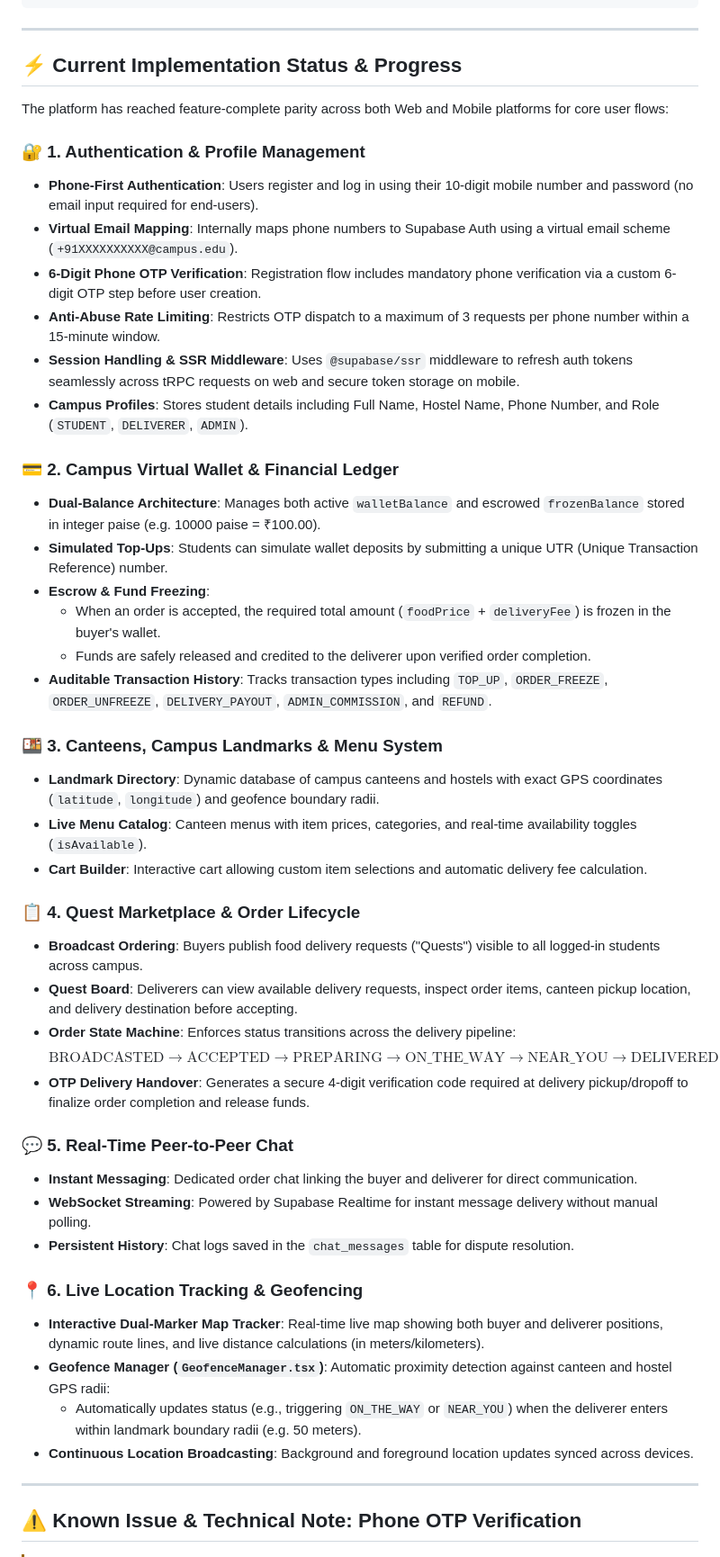
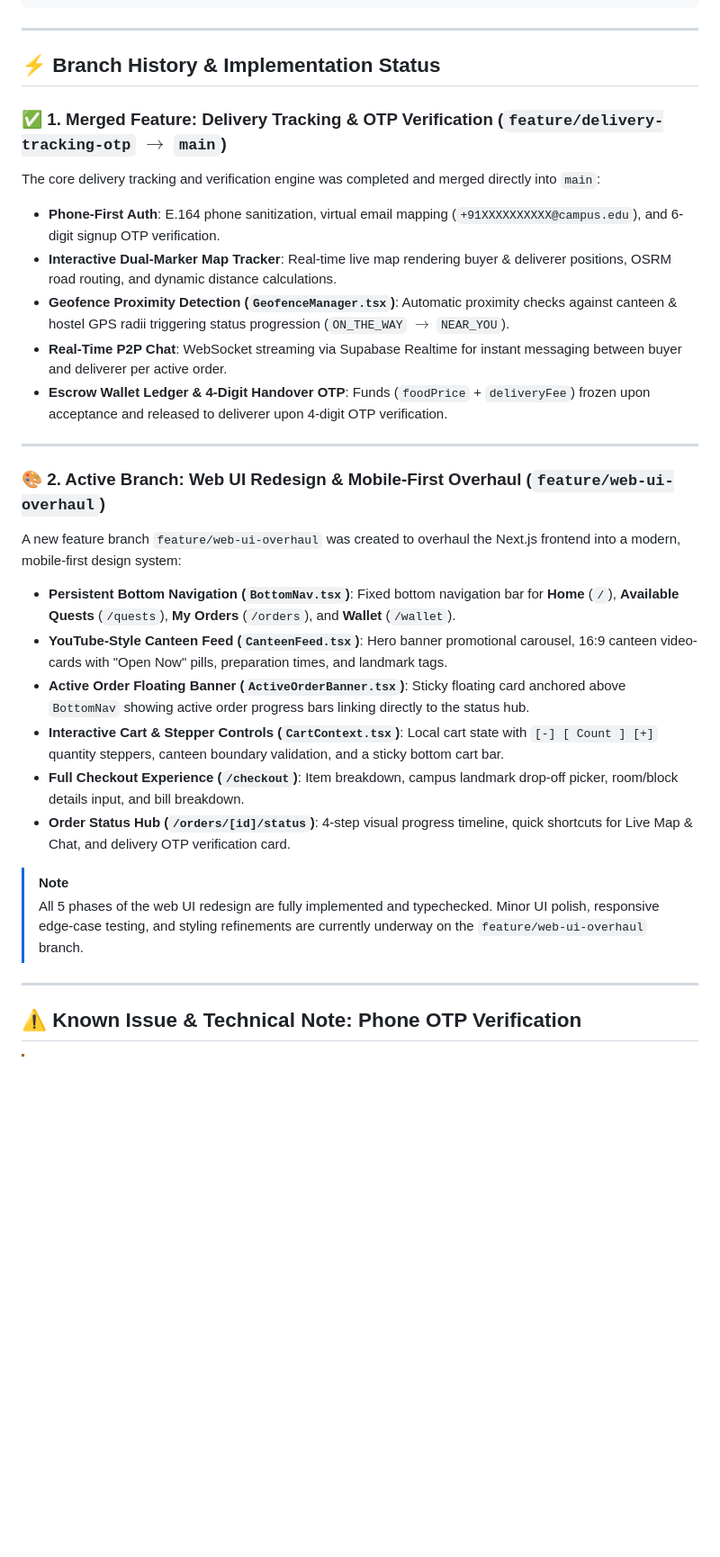
Before and after one commit to keptbeetle/CAmpdeliver, a Markdown page: README.md, the part around one of its changes. Shown at 90% size. GitHub-like rendering; blank space fills up the shorter version.

Commit message:
docs: update README with merged delivery-tracking-otp feature and web-ui-overhaul progress

```diff
--- a/README.md
+++ b/README.md
@@ -37,48 +37,29 @@ CAmpDeliver/
 
 ---
 
-## ⚡ Current Implementation Status & Progress
+## ⚡ Branch History & Implementation Status
 
-The platform has reached feature-complete parity across both Web and Mobile platforms for core user flows:
+### ✅ 1. Merged Feature: Delivery Tracking & OTP Verification (`feature/delivery-tracking-otp` $\rightarrow$ `main`)
+The core delivery tracking and verification engine was completed and merged directly into `main`:
+- **Phone-First Auth**: E.164 phone sanitization, virtual email mapping (`+91XXXXXXXXXX@campus.edu`), and 6-digit signup OTP verification.
+- **Interactive Dual-Marker Map Tracker**: Real-time live map rendering buyer & deliverer positions, OSRM road routing, and dynamic distance calculations.
+- **Geofence Proximity Detection (`GeofenceManager.tsx`)**: Automatic proximity checks against canteen & hostel GPS radii triggering status progression (`ON_THE_WAY` $\rightarrow$ `NEAR_YOU`).
+- **Real-Time P2P Chat**: WebSocket streaming via Supabase Realtime for instant messaging between buyer and deliverer per active order.
+- **Escrow Wallet Ledger & 4-Digit Handover OTP**: Funds (`foodPrice` + `deliveryFee`) frozen upon acceptance and released to deliverer upon 4-digit OTP verification.
 
-### 🔐 1. Authentication & Profile Management
-- **Phone-First Authentication**: Users register and log in using their 10-digit mobile number and password (no email input required for end-users).
-- **Virtual Email Mapping**: Internally maps phone numbers to Supabase Auth using a virtual email scheme (`+91XXXXXXXXXX@campus.edu`).
-- **6-Digit Phone OTP Verification**: Registration flow includes mandatory phone verification via a custom 6-digit OTP step before user creation.
-- **Anti-Abuse Rate Limiting**: Restricts OTP dispatch to a maximum of 3 requests per phone number within a 15-minute window.
-- **Session Handling & SSR Middleware**: Uses `@supabase/ssr` middleware to refresh auth tokens seamlessly across tRPC requests on web and secure token storage on mobile.
-- **Campus Profiles**: Stores student details including Full Name, Hostel Name, Phone Number, and Role (`STUDENT`, `DELIVERER`, `ADMIN`).
+---
 
-### 💳 2. Campus Virtual Wallet & Financial Ledger
-- **Dual-Balance Architecture**: Manages both active `walletBalance` and escrowed `frozenBalance` stored in integer paise (e.g. 10000 paise = ₹100.00).
-- **Simulated Top-Ups**: Students can simulate wallet deposits by submitting a unique UTR (Unique Transaction Reference) number.
-- **Escrow & Fund Freezing**:
-  - When an order is accepted, the required total amount (`foodPrice` + `deliveryFee`) is frozen in the buyer's wallet.
-  - Funds are safely released and credited to the deliverer upon verified order completion.
-- **Auditable Transaction History**: Tracks transaction types including `TOP_UP`, `ORDER_FREEZE`, `ORDER_UNFREEZE`, `DELIVERY_PAYOUT`, `ADMIN_COMMISSION`, and `REFUND`.
+### 🎨 2. Active Branch: Web UI Redesign & Mobile-First Overhaul (`feature/web-ui-overhaul`)
+A new feature branch `feature/web-ui-overhaul` was created to overhaul the Next.js frontend into a modern, mobile-first design system:
+- **Persistent Bottom Navigation (`BottomNav.tsx`)**: Fixed bottom navigation bar for **Home** (`/`), **Available Quests** (`/quests`), **My Orders** (`/orders`), and **Wallet** (`/wallet`).
+- **YouTube-Style Canteen Feed (`CanteenFeed.tsx`)**: Hero banner promotional carousel, 16:9 canteen video-cards with "Open Now" pills, preparation times, and landmark tags.
+- **Active Order Floating Banner (`ActiveOrderBanner.tsx`)**: Sticky floating card anchored above `BottomNav` showing active order progress bars linking directly to the status hub.
+- **Interactive Cart & Stepper Controls (`CartContext.tsx`)**: Local cart state with `[-] [ Count ] [+]` quantity steppers, canteen boundary validation, and a sticky bottom cart bar.
+- **Full Checkout Experience (`/checkout`)**: Item breakdown, campus landmark drop-off picker, room/block details input, and bill breakdown.
+- **Order Status Hub (`/orders/[id]/status`)**: 4-step visual progress timeline, quick shortcuts for Live Map & Chat, and delivery OTP verification card.
 
-### 🍱 3. Canteens, Campus Landmarks & Menu System
-- **Landmark Directory**: Dynamic database of campus canteens and hostels with exact GPS coordinates (`latitude`, `longitude`) and geofence boundary radii.
-- **Live Menu Catalog**: Canteen menus with item prices, categories, and real-time availability toggles (`isAvailable`).
-- **Cart Builder**: Interactive cart allowing custom item selections and automatic delivery fee calculation.
-
-### 📋 4. Quest Marketplace & Order Lifecycle
-- **Broadcast Ordering**: Buyers publish food delivery requests ("Quests") visible to all logged-in students across campus.
-- **Quest Board**: Deliverers can view available delivery requests, inspect order items, canteen pickup location, and delivery destination before accepting.
-- **Order State Machine**: Enforces status transitions across the delivery pipeline:
-  $$\text{BROADCASTED} \longrightarrow \text{ACCEPTED} \longrightarrow \text{PREPARING} \longrightarrow \text{ON\_THE\_WAY} \longrightarrow \text{NEAR\_YOU} \longrightarrow \text{DELIVERED} \longrightarrow \text{COMPLETED}$$
-- **OTP Delivery Handover**: Generates a secure 4-digit verification code required at delivery pickup/dropoff to finalize order completion and release funds.
-
-### 💬 5. Real-Time Peer-to-Peer Chat
-- **Instant Messaging**: Dedicated order chat linking the buyer and deliverer for direct communication.
-- **WebSocket Streaming**: Powered by Supabase Realtime for instant message delivery without manual polling.
-- **Persistent History**: Chat logs saved in the `chat_messages` table for dispute resolution.
-
-### 📍 6. Live Location Tracking & Geofencing
-- **Interactive Dual-Marker Map Tracker**: Real-time live map showing both buyer and deliverer positions, dynamic route lines, and live distance calculations (in meters/kilometers).
-- **Geofence Manager (`GeofenceManager.tsx`)**: Automatic proximity detection against canteen and hostel GPS radii:
-  - Automatically updates status (e.g., triggering `ON_THE_WAY` or `NEAR_YOU`) when the deliverer enters within landmark boundary radii (e.g. 50 meters).
-- **Continuous Location Broadcasting**: Background and foreground location updates synced across devices.
+> [!NOTE]
+> All 5 phases of the web UI redesign are fully implemented and typechecked. Minor UI polish, responsive edge-case testing, and styling refinements are currently underway on the `feature/web-ui-overhaul` branch.
 
 ---
 
```
Also changed, not shown: other parts of README.md (+11 -18 lines).
